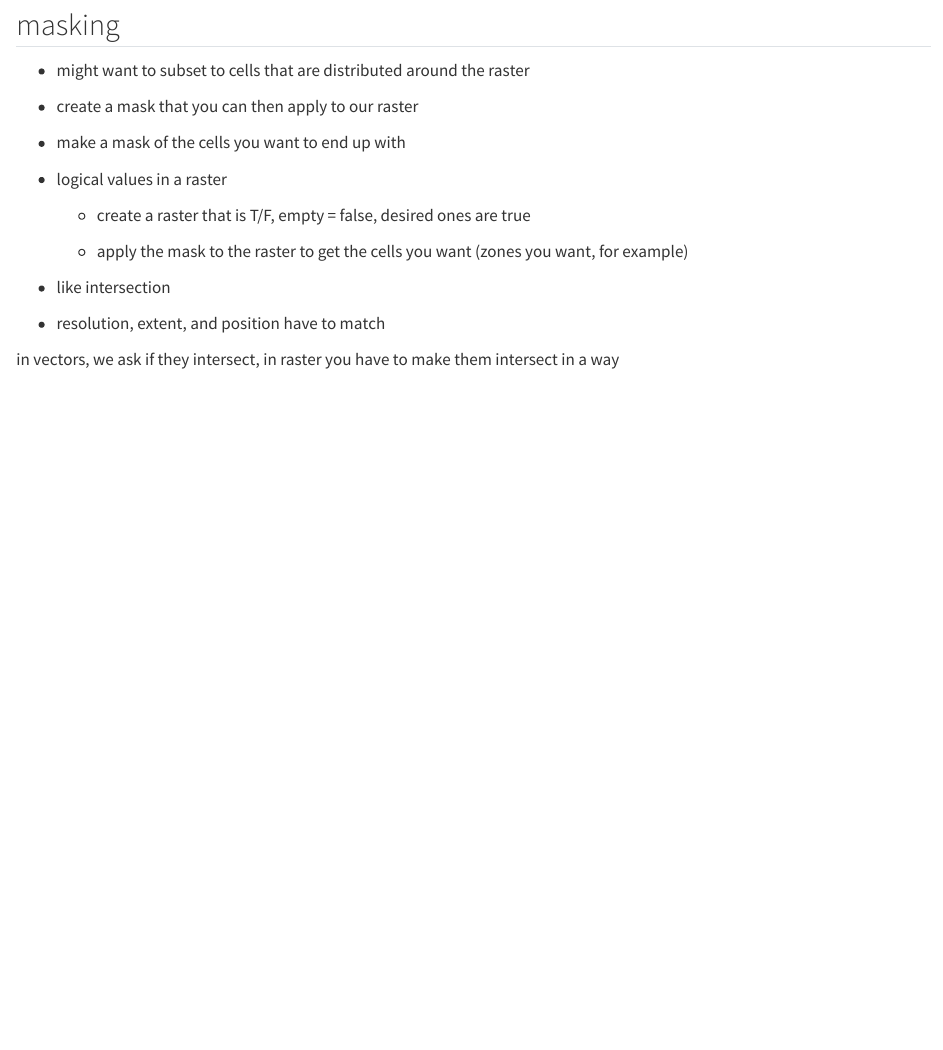
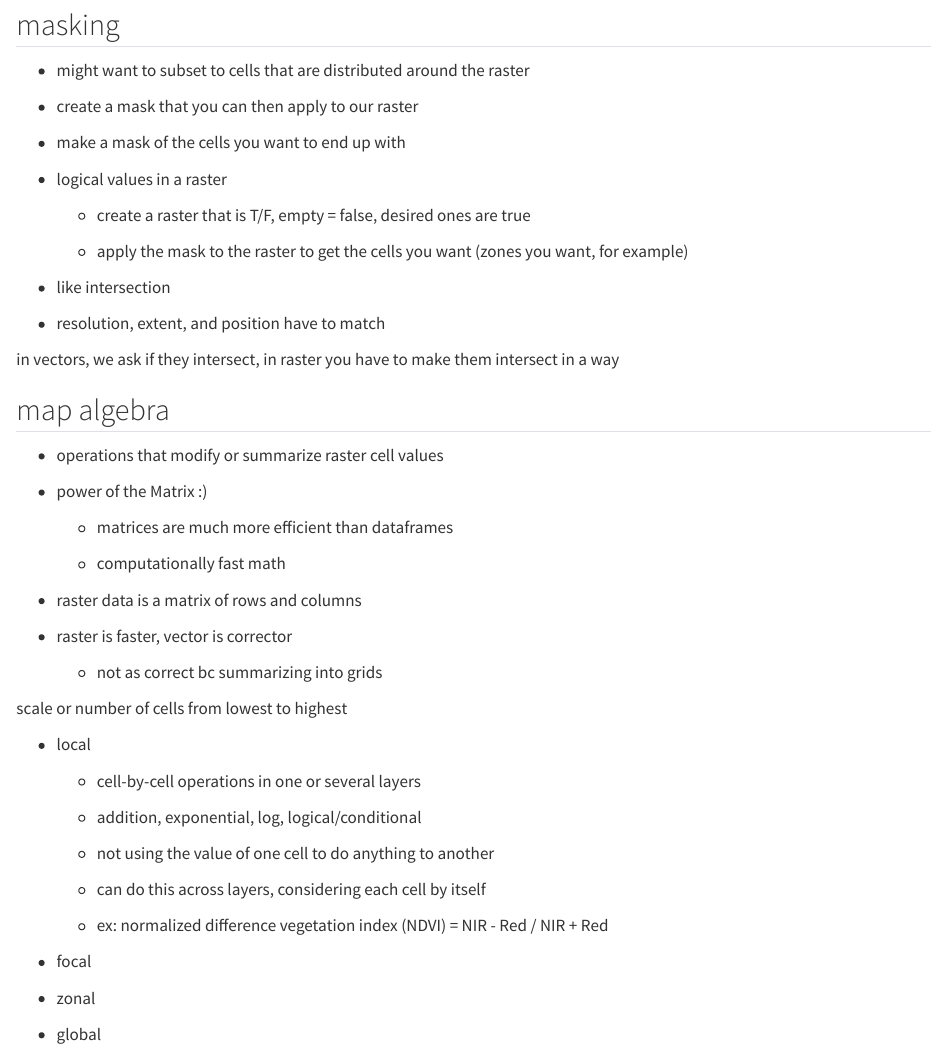
Before and after one commit to a-ramji/eds223-week4, a Quarto document (week_4_notes.qmd): the page in a window 1100 px wide, from 5420 px down. Rendered offline with R 4.5, knitr and Pandoc in place of Quarto, with nearby package versions.

Commit message:
map algebra notes

```diff
--- a/week_4_notes.qmd
+++ b/week_4_notes.qmd
@@ -170,3 +170,39 @@ terra
 -   resolution, extent, and position have to match
 
 in vectors, we ask if they intersect, in raster you have to make them intersect in a way
+
+## map algebra
+
+-   operations that modify or summarize raster cell values
+
+-   power of the Matrix :)
+
+    -   matrices are much more efficient than dataframes
+
+    -   computationally fast math
+
+-   raster data is a matrix of rows and columns
+
+-   raster is faster, vector is corrector
+
+    -   not as correct bc summarizing into grids
+
+scale or number of cells from lowest to highest
+
+-   local
+
+    -   cell-by-cell operations in one or several layers
+
+    -   addition, exponential, log, logical/conditional
+
+    -   not using the value of one cell to do anything to another
+
+    -   can do this across layers, considering each cell by itself
+
+    -   ex: normalized difference vegetation index (NDVI) = NIR - Red / NIR + Red
+
+-   focal
+
+-   zonal
+
+-   global
```
